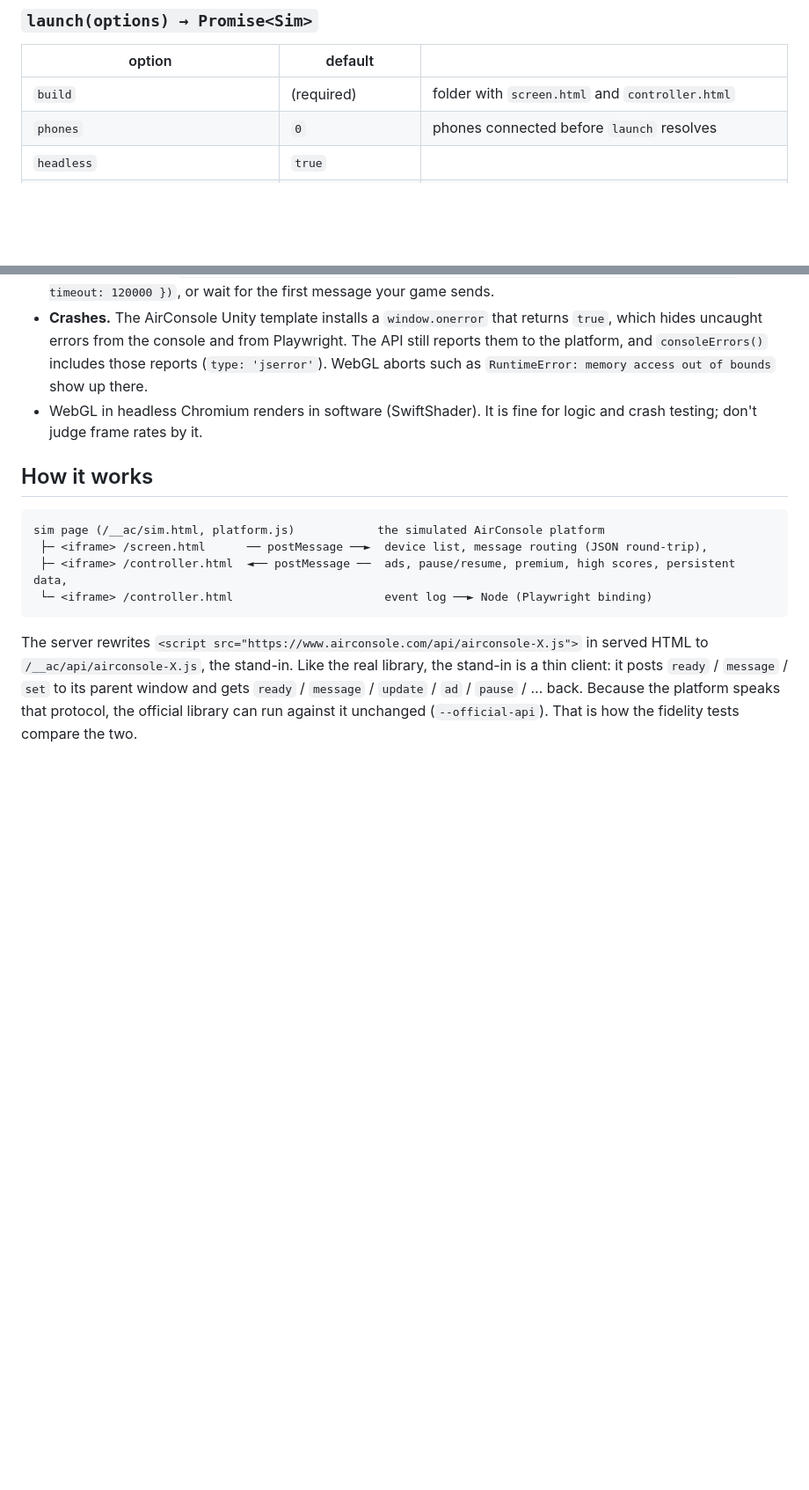
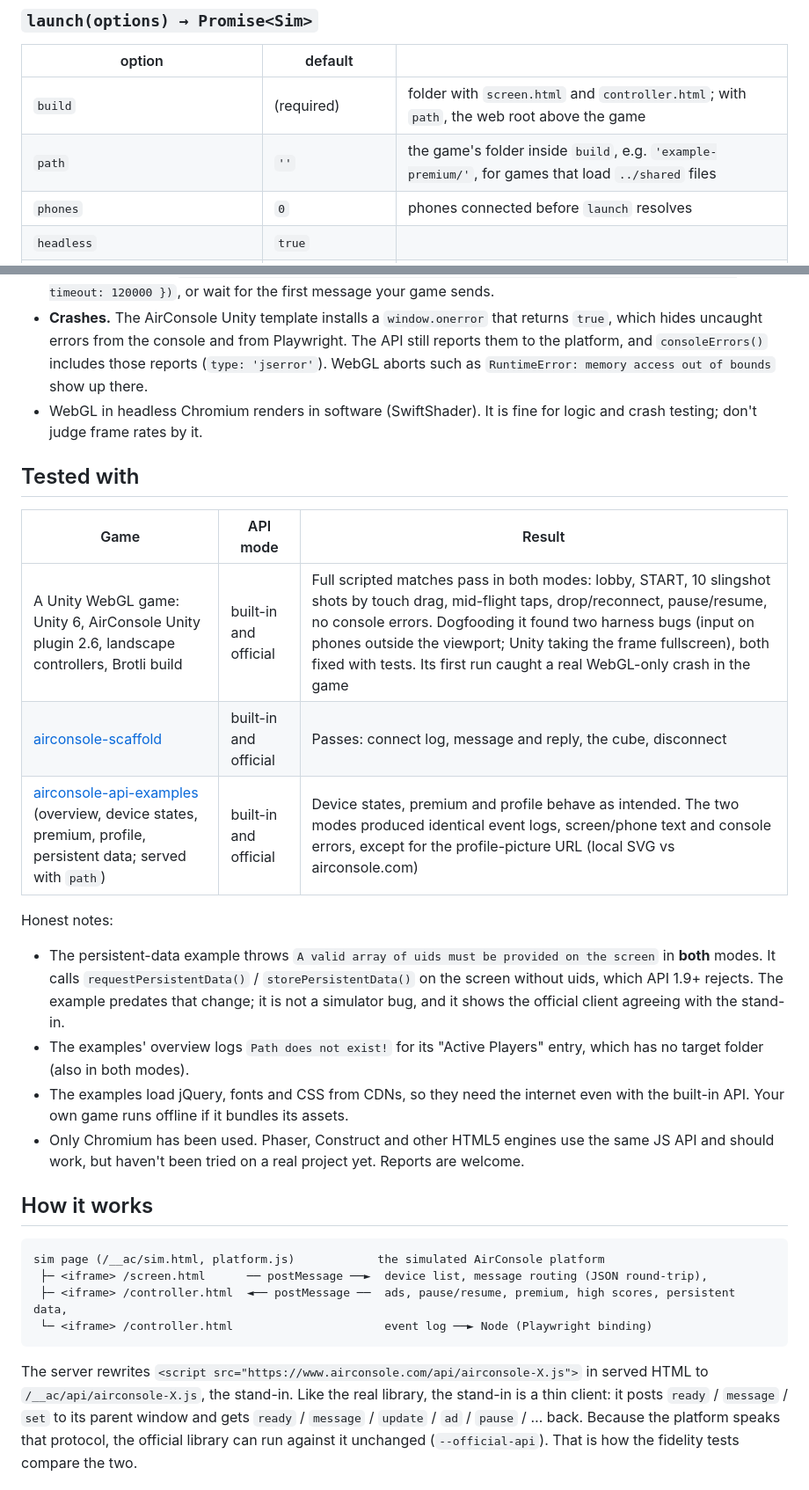
Before and after one commit to stixez/ac-playtest, a Markdown page: README.md, 2 parts joined by grey strips. Shown at 88% size. GitHub-like rendering; blank space fills up the shorter version.

````diff
--- a/README.md
+++ b/README.md
@@ -96,7 +104,8 @@ reconnect buttons, and there is a live event log. `http://localhost:8080/` redir
 
 | option | default | |
 | --- | --- | --- |
-| `build` | (required) | folder with `screen.html` and `controller.html` |
+| `build` | (required) | folder with `screen.html` and `controller.html`; with `path`, the web root above the game |
+| `path` | `''` | the game's folder inside `build`, e.g. `'example-premium/'`, for games that load `../shared` files |
 | `phones` | `0` | phones connected before `launch` resolves |
 | `headless` | `true` | |
 | `api` | `'builtin'` | `'official'` loads the real library from airconsole.com |
@@ -208,6 +217,27 @@ runners also have Google Chrome preinstalled, which ac-playtest uses as a fallba
 - WebGL in headless Chromium renders in software (SwiftShader). It is fine for logic and crash testing; don't
   judge frame rates by it.
 
+## Tested with
+
+| Game | API mode | Result |
+| --- | --- | --- |
+| A Unity WebGL game: Unity 6, AirConsole Unity plugin 2.6, landscape controllers, Brotli build | built-in and official | Full scripted matches pass in both modes: lobby, START, 10 slingshot shots by touch drag, mid-flight taps, drop/reconnect, pause/resume, no console errors. Dogfooding it found two harness bugs (input on phones outside the viewport; Unity taking the frame fullscreen), both fixed with tests. Its first run caught a real WebGL-only crash in the game |
+| [airconsole-scaffold](https://github.com/AirConsole/airconsole-scaffold) | built-in and official | Passes: connect log, message and reply, the cube, disconnect |
+| [airconsole-api-examples](https://github.com/AirConsole/airconsole-api-examples) (overview, device states, premium, profile, persistent data; served with `path`) | built-in and official | Device states, premium and profile behave as intended. The two modes produced identical event logs, screen/phone text and console errors, except for the profile-picture URL (local SVG vs airconsole.com) |
+
+Honest notes:
+
+- The persistent-data example throws `A valid array of uids must be provided on the screen` in **both** modes. It
+  calls `requestPersistentData()` / `storePersistentData()` on the screen without uids, which API 1.9+ rejects.
+  The example predates that change; it is not a simulator bug, and it shows the official client agreeing with the
+  stand-in.
+- The examples' overview logs `Path does not exist!` for its "Active Players" entry, which has no target folder
+  (also in both modes).
+- The examples load jQuery, fonts and CSS from CDNs, so they need the internet even with the built-in API. Your
+  own game runs offline if it bundles its assets.
+- Only Chromium has been used. Phaser, Construct and other HTML5 engines use the same JS API and should work, but
+  haven't been tried on a real project yet. Reports are welcome.
+
 ## How it works
 
 ```
````
Also changed, not shown: other parts of README.md (+11 -4 lines), .github/pull_request_template.md (added, +13 -0 lines), CHANGELOG.md (+17 -12 lines), docs/hero.png (added), 13 other files.
